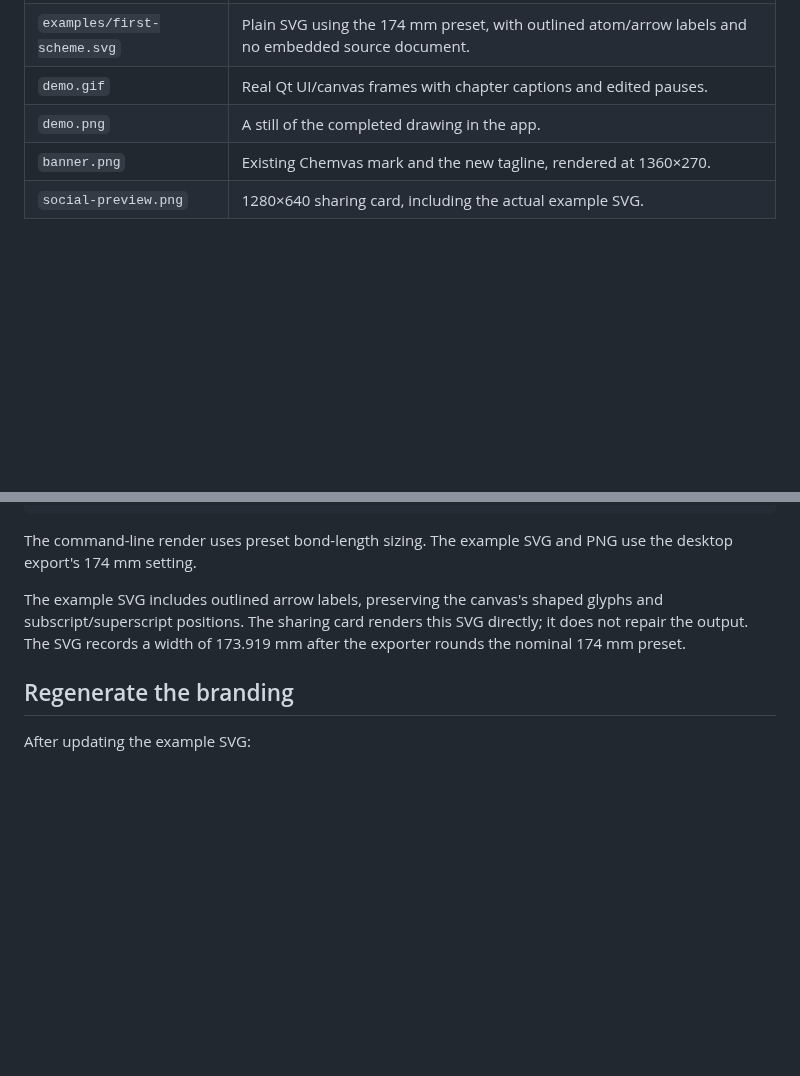
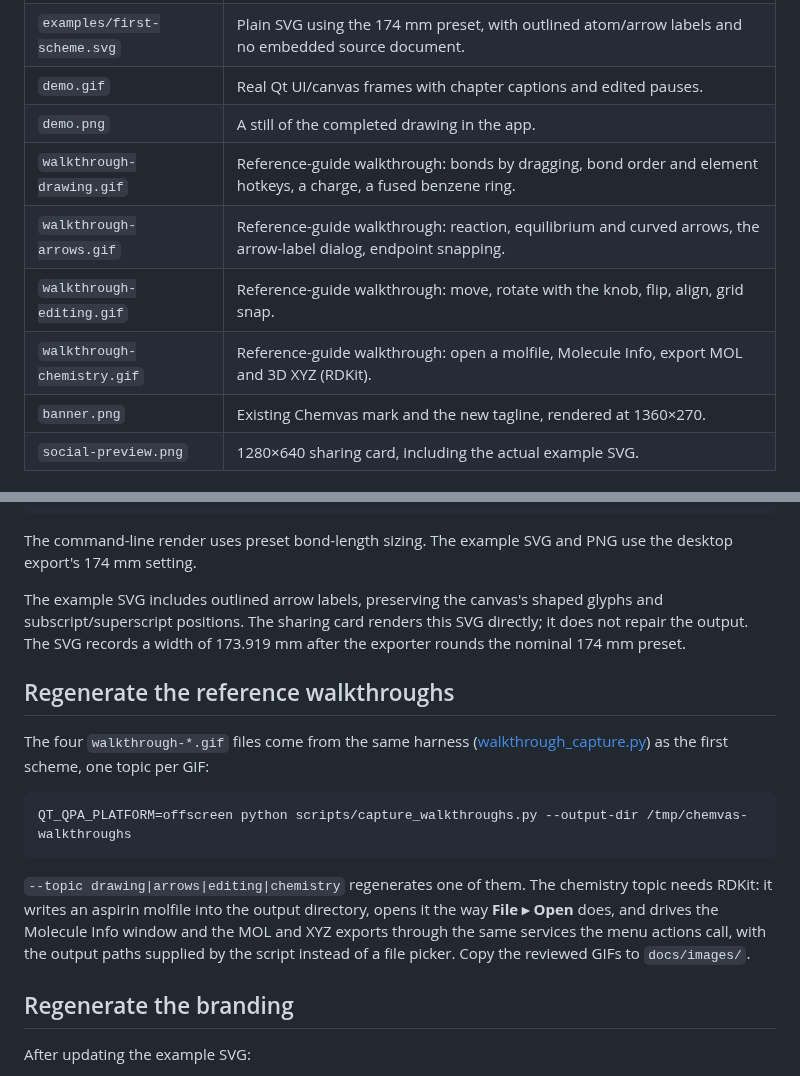
Before and after one commit to dhsohn/Chemvas, a Markdown page: docs/images/README.md, 2 parts joined by grey strips. Rendered like a GitHub page; blank space fills up the shorter version.

````diff
--- a/docs/images/README.md
+++ b/docs/images/README.md
@@ -11,6 +11,10 @@ it is not an experimental result.
 | `examples/first-scheme.svg` | Plain SVG using the 174 mm preset, with outlined atom/arrow labels and no embedded source document. |
 | `demo.gif` | Real Qt UI/canvas frames with chapter captions and edited pauses. |
 | `demo.png` | A still of the completed drawing in the app. |
+| `walkthrough-drawing.gif` | Reference-guide walkthrough: bonds by dragging, bond order and element hotkeys, a charge, a fused benzene ring. |
+| `walkthrough-arrows.gif` | Reference-guide walkthrough: reaction, equilibrium and curved arrows, the arrow-label dialog, endpoint snapping. |
+| `walkthrough-editing.gif` | Reference-guide walkthrough: move, rotate with the knob, flip, align, grid snap. |
+| `walkthrough-chemistry.gif` | Reference-guide walkthrough: open a molfile, Molecule Info, export MOL and 3D XYZ (RDKit). |
 | `banner.png` | Existing Chemvas mark and the new tagline, rendered at 1360×270. |
 | `social-preview.png` | 1280×640 sharing card, including the actual example SVG. |
 
@@ -72,6 +76,23 @@ glyphs and subscript/superscript positions. The sharing card renders this SVG
 directly; it does not repair the output. The SVG records a width of 173.919 mm
 after the exporter rounds the nominal 174 mm preset.
 
+## Regenerate the reference walkthroughs
+
+The four `walkthrough-*.gif` files come from the same harness
+([walkthrough_capture.py](../../scripts/walkthrough_capture.py)) as the first
+scheme, one topic per GIF:
+
+```bash
+QT_QPA_PLATFORM=offscreen python scripts/capture_walkthroughs.py --output-dir /tmp/chemvas-walkthroughs
+```
+
+`--topic drawing|arrows|editing|chemistry` regenerates one of them. The chemistry
+topic needs RDKit: it writes an aspirin molfile into the output directory, opens
+it the way **File ▸ Open** does, and drives the Molecule Info window and the MOL
+and XYZ exports through the same services the menu actions call, with the
+output paths supplied by the script instead of a file picker. Copy the reviewed
+GIFs to `docs/images/`.
+
 ## Regenerate the branding
 
 After updating the example SVG:
````
Also changed, not shown: CHANGELOG.md (+7 -0 lines), docs/REFERENCE.md (+20 -0 lines), docs/images/walkthrough-arrows.gif (added), docs/images/walkthrough-chemistry.gif (added), docs/images/walkthrough-drawing.gif (added), docs/images/walkthrough-editing.gif (added), 4 other files.
